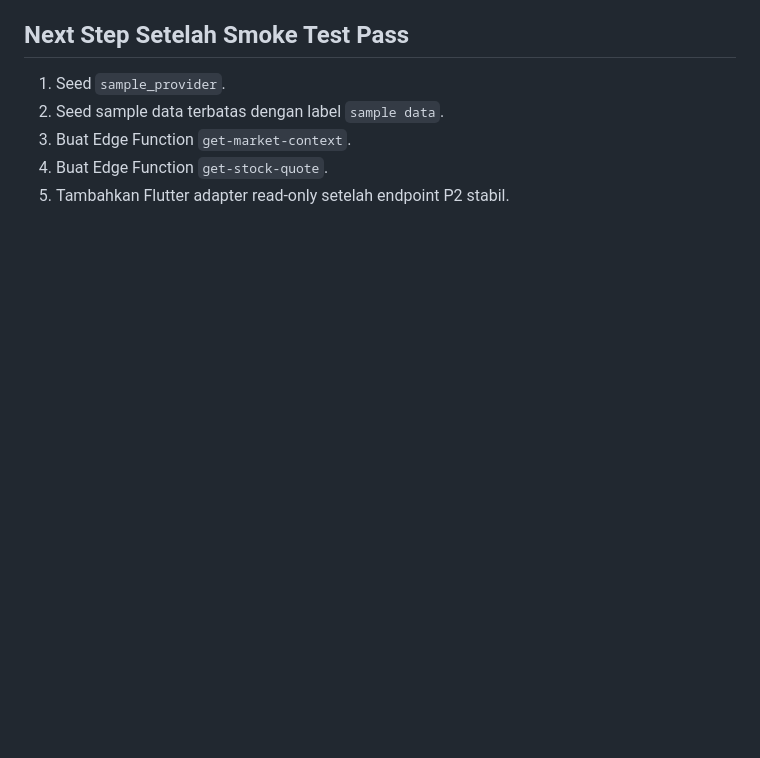
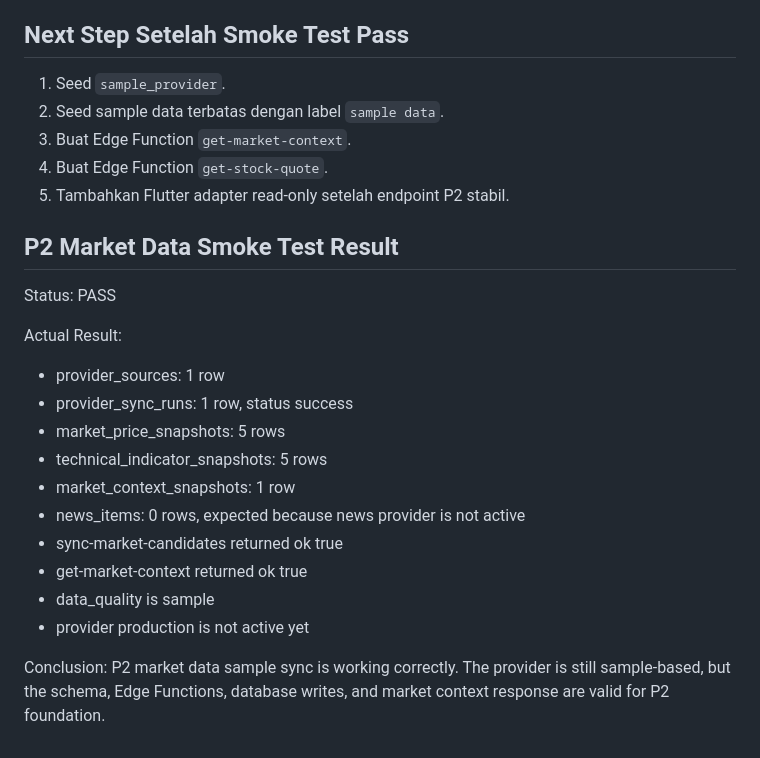
Before and after one commit to rafliantzm/stock-ai-advisor, a Markdown page: docs/46-p2-market-data-smoke-test-plan.md, the part around the change. Rendered like a GitHub page; blank space fills up the shorter version.

Commit message:
Verify P2 market data sample sync

```diff
--- a/docs/46-p2-market-data-smoke-test-plan.md
+++ b/docs/46-p2-market-data-smoke-test-plan.md
@@ -297,3 +297,22 @@ P2 schema foundation dianggap lolos smoke test jika:
 3. Buat Edge Function `get-market-context`.
 4. Buat Edge Function `get-stock-quote`.
 5. Tambahkan Flutter adapter read-only setelah endpoint P2 stabil.
+
+## P2 Market Data Smoke Test Result
+
+Status: PASS
+
+Actual Result:
+- provider_sources: 1 row
+- provider_sync_runs: 1 row, status success
+- market_price_snapshots: 5 rows
+- technical_indicator_snapshots: 5 rows
+- market_context_snapshots: 1 row
+- news_items: 0 rows, expected because news provider is not active
+- sync-market-candidates returned ok true
+- get-market-context returned ok true
+- data_quality is sample
+- provider production is not active yet
+
+Conclusion:
+P2 market data sample sync is working correctly. The provider is still sample-based, but the schema, Edge Functions, database writes, and market context response are valid for P2 foundation.
```
